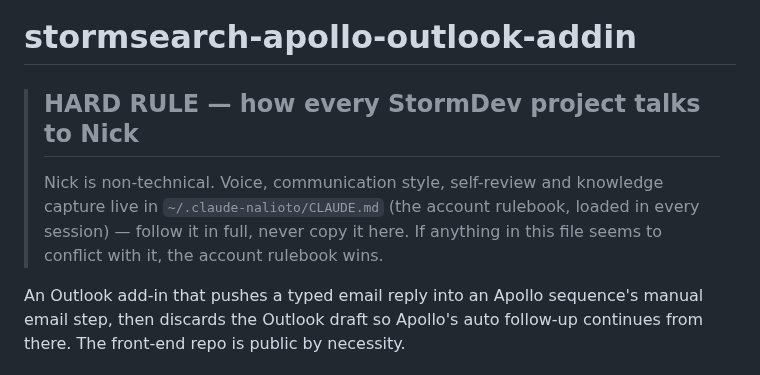
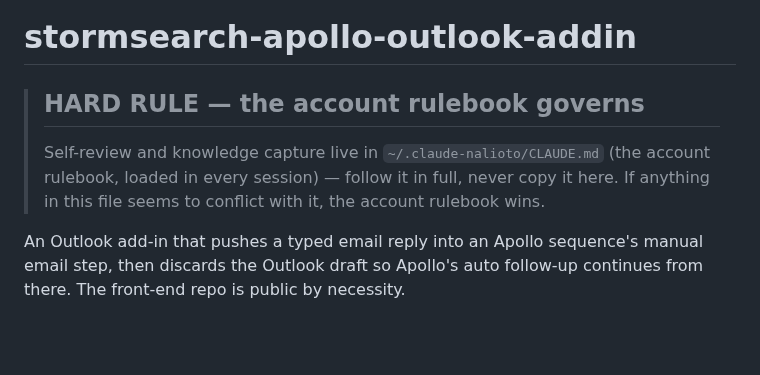
Before and after one commit to NickA2717/stormsearch-apollo-outlook-addin, a Markdown page: CLAUDE.md, the part around the change. Drawn GitHub-style; blank space fills up the shorter version.

Commit message:
auto-backup 2026-08-06 07:33:30

```diff
--- a/CLAUDE.md
+++ b/CLAUDE.md
@@ -1,7 +1,7 @@
 # stormsearch-apollo-outlook-addin
 
-> ## HARD RULE — how every StormDev project talks to Nick
-> Nick is non-technical. Voice, communication style, self-review and knowledge capture live in `~/.claude-nalioto/CLAUDE.md` (the account rulebook, loaded in every session) — follow it in full, never copy it here. If anything in this file seems to conflict with it, the account rulebook wins.
+> ## HARD RULE — the account rulebook governs
+> Self-review and knowledge capture live in `~/.claude-nalioto/CLAUDE.md` (the account rulebook, loaded in every session) — follow it in full, never copy it here. If anything in this file seems to conflict with it, the account rulebook wins.
 
 An Outlook add-in that pushes a typed email reply into an Apollo sequence's manual email step, then discards the Outlook draft so Apollo's auto follow-up continues from there. The front-end repo is public by necessity.
 
```
